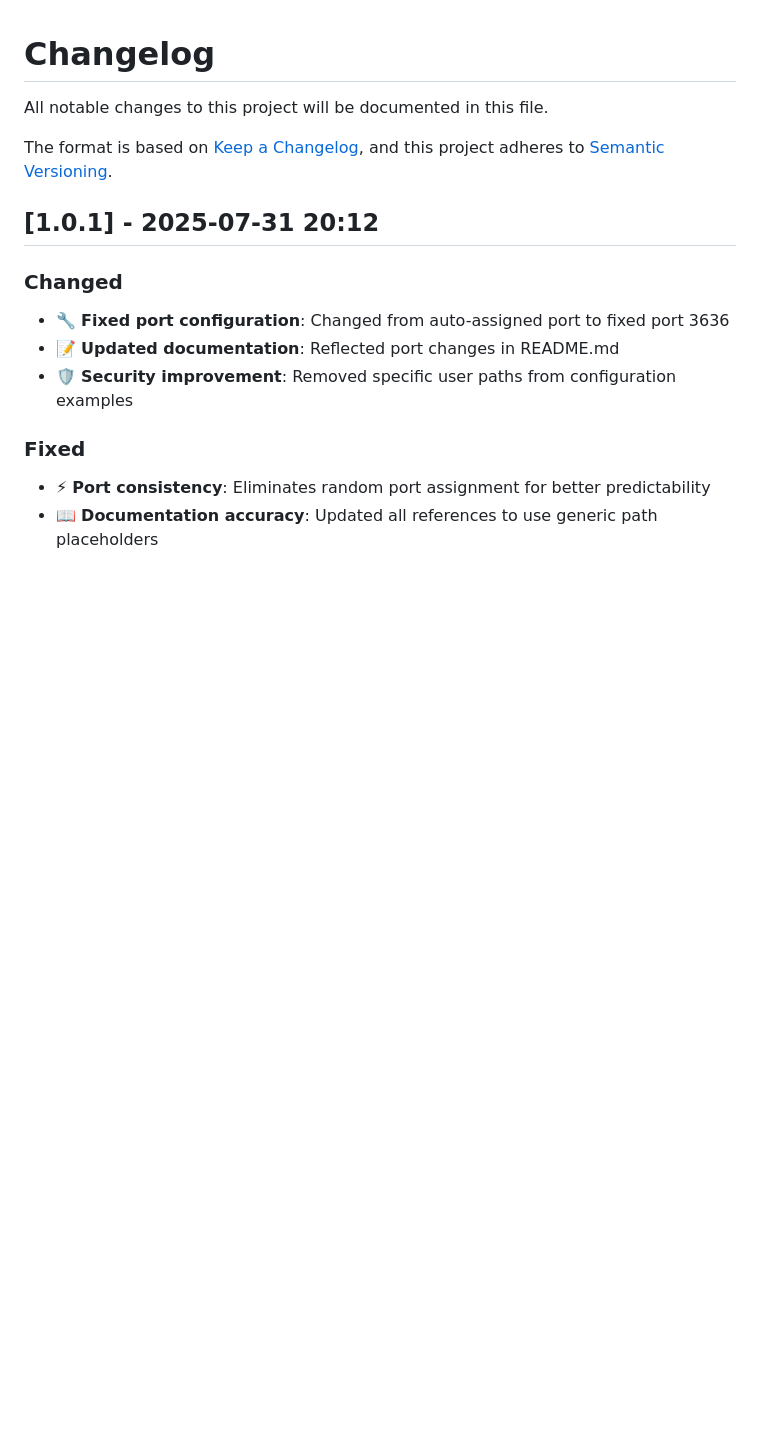
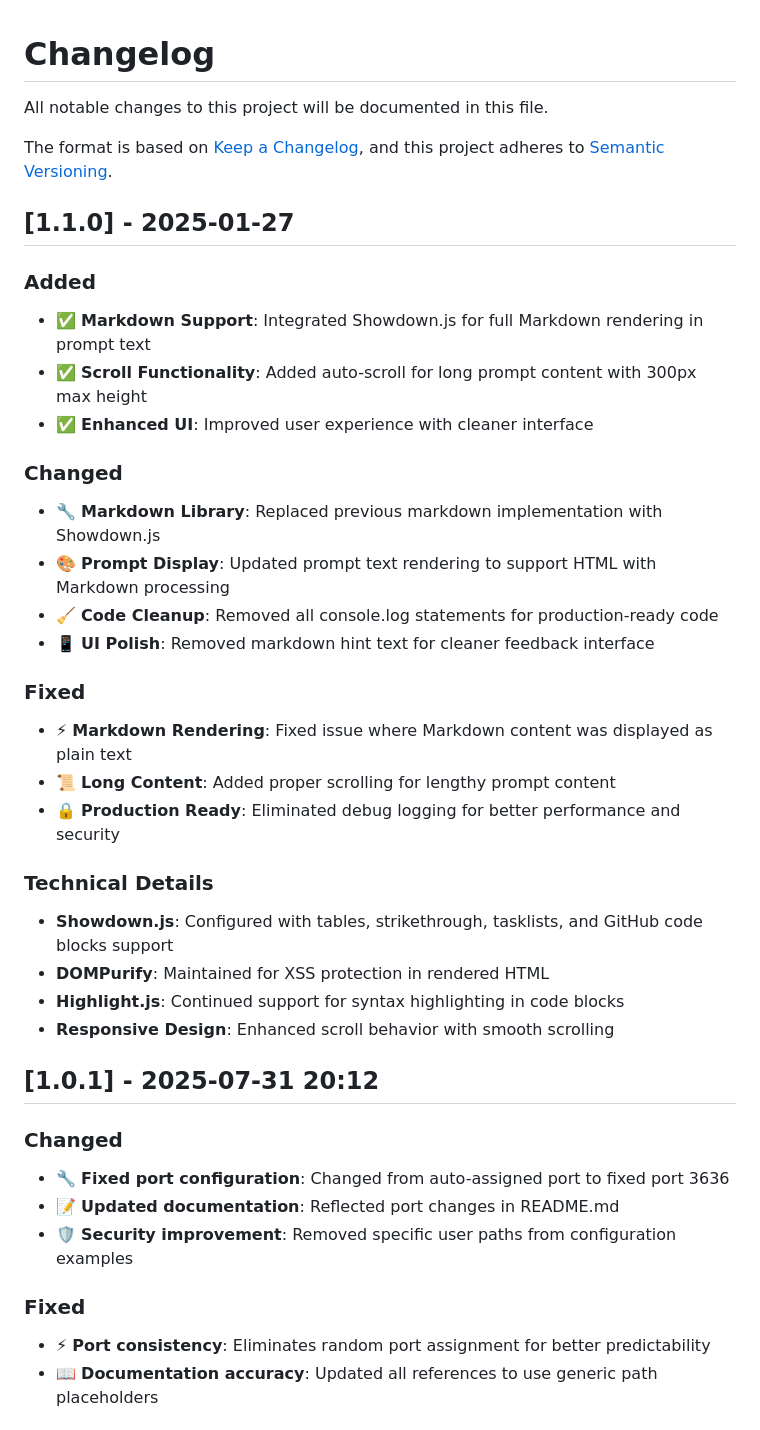
Before and after one commit to zivhdinfo/interactive-feedback-mcp-nodejs, a Markdown page: CHANGELOG.md, the part around the change. Rendered like a GitHub page; blank space fills up the shorter version.

Commit message:
docs: update changelog for version 1.1.0 release
Add detailed release notes for version 1.1.0 including new features, changes, fixes, and technical details. Highlights include Markdown support with Showdown.js, UI improvements, and production-ready cleanup.

```diff
--- a/CHANGELOG.md
+++ b/CHANGELOG.md
@@ -4,6 +4,30 @@ All notable changes to this project will be documented in this file.
 
 The format is based on [Keep a Changelog](https://keepachangelog.com/en/1.0.0/),
 and this project adheres to [Semantic Versioning](https://semver.org/spec/v2.0.0.html).
+
+## [1.1.0] - 2025-01-27
+
+### Added
+- ✅ **Markdown Support**: Integrated Showdown.js for full Markdown rendering in prompt text
+- ✅ **Scroll Functionality**: Added auto-scroll for long prompt content with 300px max height
+- ✅ **Enhanced UI**: Improved user experience with cleaner interface
+
+### Changed
+- 🔧 **Markdown Library**: Replaced previous markdown implementation with Showdown.js
+- 🎨 **Prompt Display**: Updated prompt text rendering to support HTML with Markdown processing
+- 🧹 **Code Cleanup**: Removed all console.log statements for production-ready code
+- 📱 **UI Polish**: Removed markdown hint text for cleaner feedback interface
+
+### Fixed
+- ⚡ **Markdown Rendering**: Fixed issue where Markdown content was displayed as plain text
+- 📜 **Long Content**: Added proper scrolling for lengthy prompt content
+- 🔒 **Production Ready**: Eliminated debug logging for better performance and security
+
+### Technical Details
+- **Showdown.js**: Configured with tables, strikethrough, tasklists, and GitHub code blocks support
+- **DOMPurify**: Maintained for XSS protection in rendered HTML
+- **Highlight.js**: Continued support for syntax highlighting in code blocks
+- **Responsive Design**: Enhanced scroll behavior with smooth scrolling
 
 ## [1.0.1] - 2025-07-31 20:12
 
```
